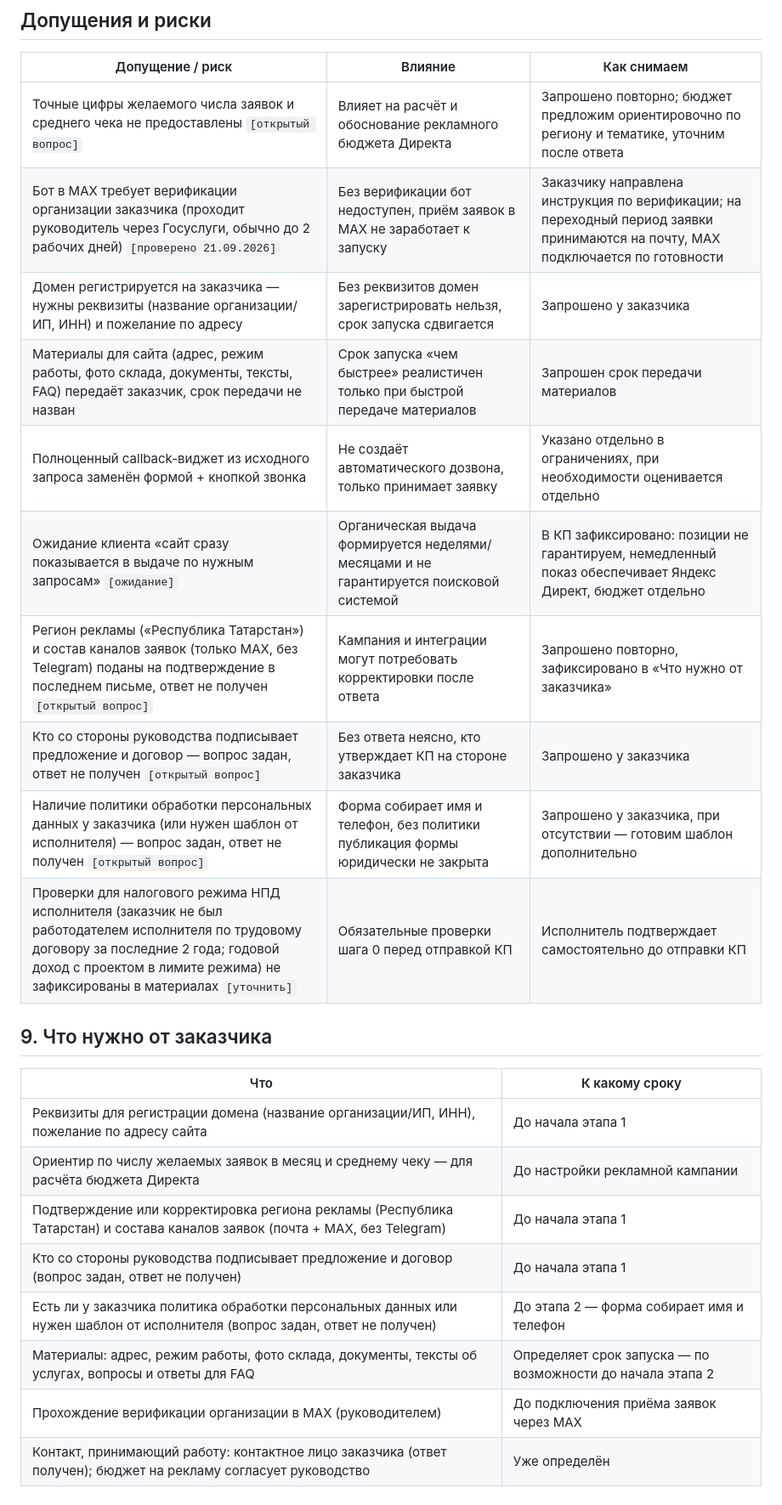
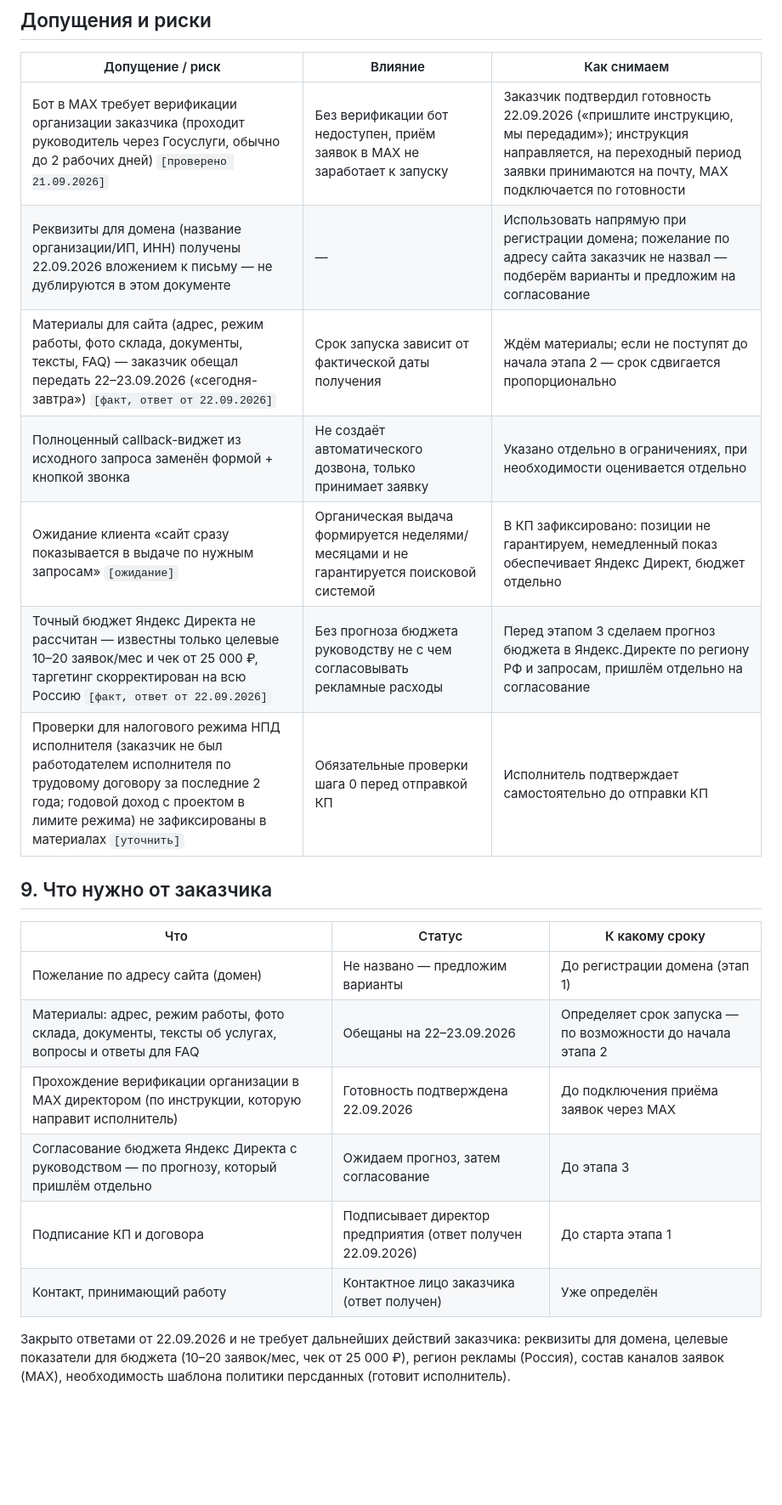
Before and after one commit to basilvs/Kazan_TC_Landing, a Markdown page: TZ_landing_markirovka.md, the part around one of its changes. Shown at 85% size. GitHub-like rendering; blank space fills up the shorter version.

```diff
--- a/TZ_landing_markirovka.md
+++ b/TZ_landing_markirovka.md
@@ -78,25 +79,22 @@
 
 | Допущение / риск | Влияние | Как снимаем |
 |---|---|---|
-| Точные цифры желаемого числа заявок и среднего чека не предоставлены `[открытый вопрос]` | Влияет на расчёт и обоснование рекламного бюджета Директа | Запрошено повторно; бюджет предложим ориентировочно по региону и тематике, уточним после ответа |
-| Бот в MAX требует верификации организации заказчика (проходит руководитель через Госуслуги, обычно до 2 рабочих дней) `[проверено 21.09.2026]` | Без верификации бот недоступен, приём заявок в MAX не заработает к запуску | Заказчику направлена инструкция по верификации; на переходный период заявки принимаются на почту, MAX подключается по готовности |
-| Домен регистрируется на заказчика — нужны реквизиты (название организации/ИП, ИНН) и пожелание по адресу | Без реквизитов домен зарегистрировать нельзя, срок запуска сдвигается | Запрошено у заказчика |
-| Материалы для сайта (адрес, режим работы, фото склада, документы, тексты, FAQ) передаёт заказчик, срок передачи не назван | Срок запуска «чем быстрее» реалистичен только при быстрой передаче материалов | Запрошен срок передачи материалов |
+| Бот в MAX требует верификации организации заказчика (проходит руководитель через Госуслуги, обычно до 2 рабочих дней) `[проверено 21.09.2026]` | Без верификации бот недоступен, приём заявок в MAX не заработает к запуску | Заказчик подтвердил готовность 22.09.2026 («пришлите инструкцию, мы передадим»); инструкция направляется, на переходный период заявки принимаются на почту, MAX подключается по готовности |
+| Реквизиты для домена (название организации/ИП, ИНН) получены 22.09.2026 вложением к письму — не дублируются в этом документе | — | Использовать напрямую при регистрации домена; пожелание по адресу сайта заказчик не назвал — подберём варианты и предложим на согласование |
+| Материалы для сайта (адрес, режим работы, фото склада, документы, тексты, FAQ) — заказчик обещал передать 22–23.09.2026 («сегодня-завтра») `[факт, ответ от 22.09.2026]` | Срок запуска зависит от фактической даты получения | Ждём материалы; если не поступят до начала этапа 2 — срок сдвигается пропорционально |
 | Полноценный callback-виджет из исходного запроса заменён формой + кнопкой звонка | Не создаёт автоматического дозвона, только принимает заявку | Указано отдельно в ограничениях, при необходимости оценивается отдельно |
 | Ожидание клиента «сайт сразу показывается в выдаче по нужным запросам» `[ожидание]` | Органическая выдача формируется неделями/месяцами и не гарантируется поисковой системой | В КП зафиксировано: позиции не гарантируем, немедленный показ обеспечивает Яндекс Директ, бюджет отдельно |
-| Регион рекламы («Республика Татарстан») и состав каналов заявок (только MAX, без Telegram) поданы на подтверждение в последнем письме, ответ не получен `[открытый вопрос]` | Кампания и интеграции могут потребовать корректировки после ответа | Запрошено повторно, зафиксировано в «Что нужно от заказчика» |
-| Кто со стороны руководства подписывает предложение и договор — вопрос задан, ответ не получен `[открытый вопрос]` | Без ответа неясно, кто утверждает КП на стороне заказчика | Запрошено у заказчика |
-| Наличие политики обработки персональных данных у заказчика (или нужен шаблон от исполнителя) — вопрос задан, ответ не получен `[открытый вопрос]` | Форма собирает имя и телефон, без политики публикация формы юридически не закрыта | Запрошено у заказчика, при отсутствии — готовим шаблон дополнительно |
+| Точный бюджет Яндекс Директа не рассчитан — известны только целевые 10–20 заявок/мес и чек от 25 000 ₽, таргетинг скорректирован на всю Россию `[факт, ответ от 22.09.2026]` | Без прогноза бюджета руководству не с чем согласовывать рекламные расходы | Перед этапом 3 сделаем прогноз бюджета в Яндекс.Директе по региону РФ и запросам, пришлём отдельно на согласование |
 | Проверки для налогового режима НПД исполнителя (заказчик не был работодателем исполнителя по трудовому договору за последние 2 года; годовой доход с проектом в лимите режима) не зафиксированы в материалах `[уточнить]` | Обязательные проверки шага 0 перед отправкой КП | Исполнитель подтверждает самостоятельно до отправки КП |
 
 ## 9. Что нужно от заказчика
-| Что | К какому сроку |
-|---|---|
-| Реквизиты для регистрации домена (название организации/ИП, ИНН), пожелание по адресу сайта | До начала этапа 1 |
-| Ориентир по числу желаемых заявок в месяц и среднему чеку — для расчёта бюджета Директа | До настройки рекламной кампании |
-| Подтверждение или корректировка региона рекламы (Республика Татарстан) и состава каналов заявок (почта + MAX, без Telegram) | До начала этапа 1 |
-| Кто со стороны руководства подписывает предложение и договор (вопрос задан, ответ не получен) | До начала этапа 1 |
-| Есть ли у заказчика политика обработки персональных данных или нужен шаблон от исполнителя (вопрос задан, ответ не получен) | До этапа 2 — форма собирает имя и телефон |
-| Материалы: адрес, режим работы, фото склада, документы, тексты об услугах, вопросы и ответы для FAQ | Определяет срок запуска — по возможности до начала этапа 2 |
-| Прохождение верификации организации в MAX (руководителем) | До подключения приёма заявок через MAX |
-| Контакт, принимающий работу: контактное лицо заказчика (ответ получен); бюджет на рекламу согласует руководство | Уже определён |
+| Что | Статус | К какому сроку |
+|---|---|---|
+| Пожелание по адресу сайта (домен) | Не названо — предложим варианты | До регистрации домена (этап 1) |
+| Материалы: адрес, режим работы, фото склада, документы, тексты об услугах, вопросы и ответы для FAQ | Обещаны на 22–23.09.2026 | Определяет срок запуска — по возможности до начала этапа 2 |
+| Прохождение верификации организации в MAX директором (по инструкции, которую направит исполнитель) | Готовность подтверждена 22.09.2026 | До подключения приёма заявок через MAX |
+| Согласование бюджета Яндекс Директа с руководством — по прогнозу, который пришлём отдельно | Ожидаем прогноз, затем согласование | До этапа 3 |
+| Подписание КП и договора | Подписывает директор предприятия (ответ получен 22.09.2026) | До старта этапа 1 |
+| Контакт, принимающий работу | Контактное лицо заказчика (ответ получен) | Уже определён |
+
+Закрыто ответами от 22.09.2026 и не требует дальнейших действий заказчика: реквизиты для домена, целевые показатели для бюджета (10–20 заявок/мес, чек от 25 000 ₽), регион рекламы (Россия), состав каналов заявок (MAX), необходимость шаблона политики персданных (готовит исполнитель).
```
Also changed, not shown: other parts of TZ_landing_markirovka.md (+6 -5 lines), KP_landing_markirovka.md (+13 -14 lines), запрос клиента.md (+28 -0 lines).
